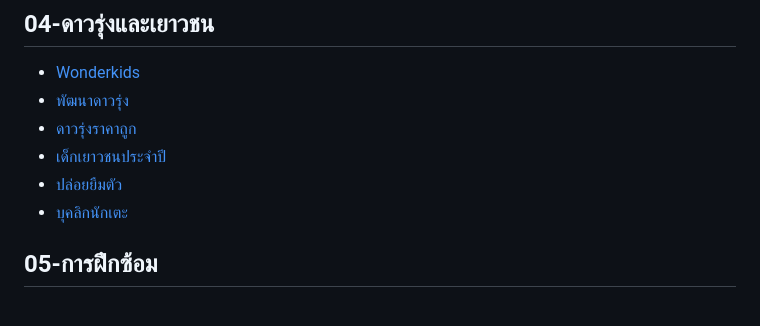
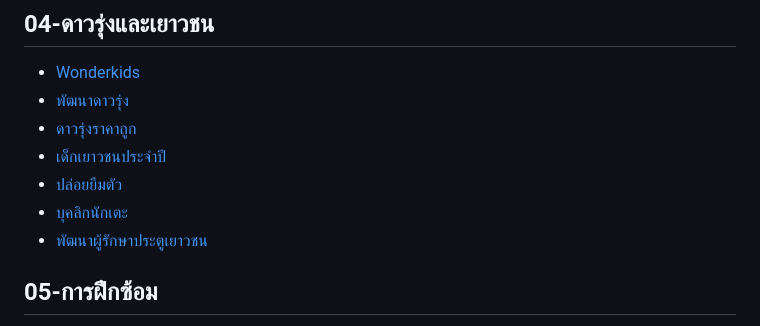
Before and after one commit to tewariit/fm2026, a Markdown page: 00-สารบัญ.md, the part around the change. Rendered like a GitHub page.

```diff
--- a/00-สารบัญ.md
+++ b/00-สารบัญ.md
@@ -33,6 +33,7 @@
 - [เด็กเยาวชนประจำปี](04-ดาวรุ่งและเยาวชน/04-เด็กเยาวชนประจำปี.md)
 - [ปล่อยยืมตัว](04-ดาวรุ่งและเยาวชน/05-ปล่อยยืมตัว.md)
 - [บุคลิกนักเตะ](04-ดาวรุ่งและเยาวชน/06-บุคลิกนักเตะ.md)
+- [พัฒนาผู้รักษาประตูเยาวชน](04-ดาวรุ่งและเยาวชน/07-พัฒนาผู้รักษาประตูเยาวชน.md)
 
 ## 05-การฝึกซ้อม
 - [ตารางซ้อม](05-การฝึกซ้อม/01-ตารางซ้อม.md)
```
Also changed, not shown: 04-ดาวรุ่งและเยาวชน/07-พัฒนาผู้รักษาประตูเยาวชน.md (added, +29 -0 lines), sources/links.md (+1 -0 lines).
